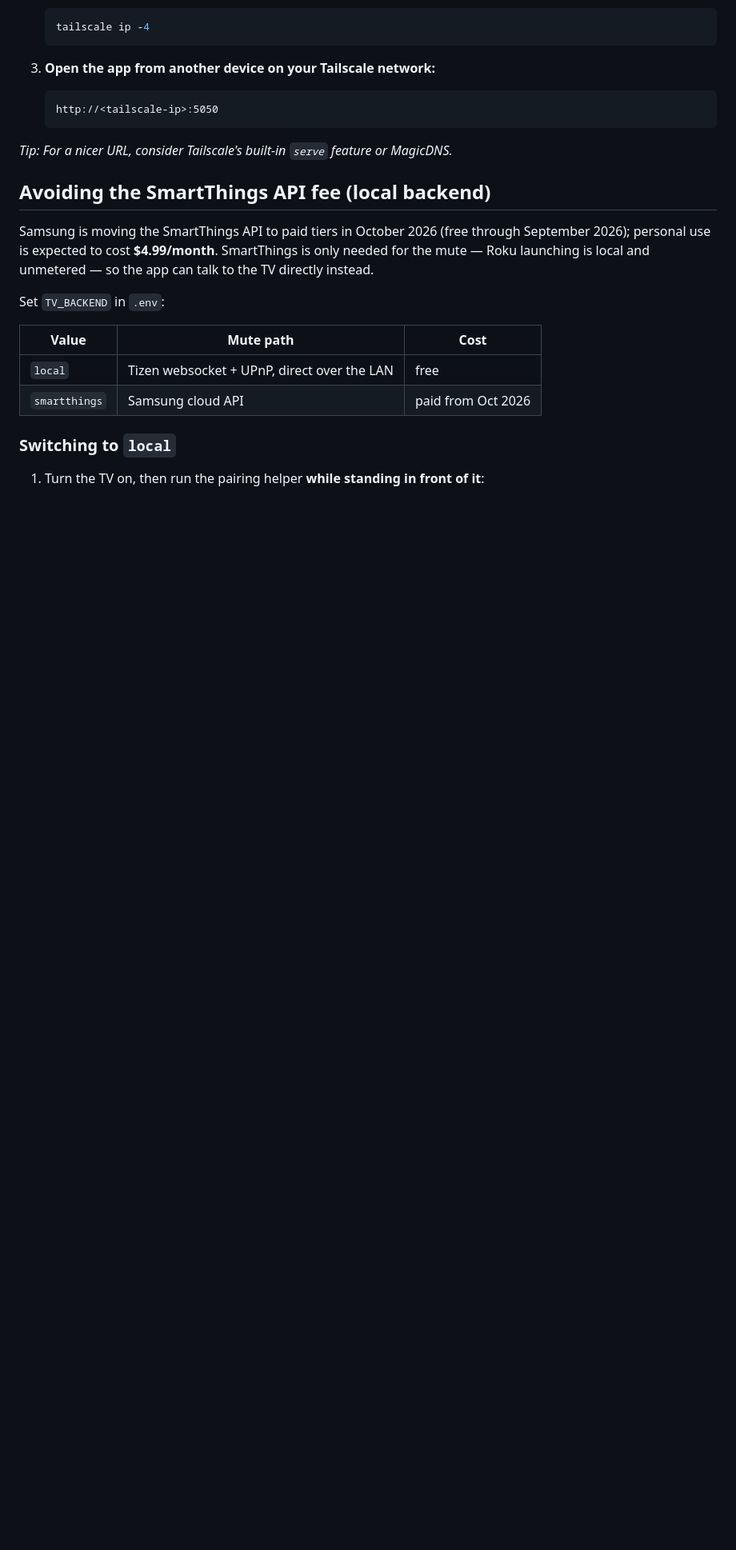
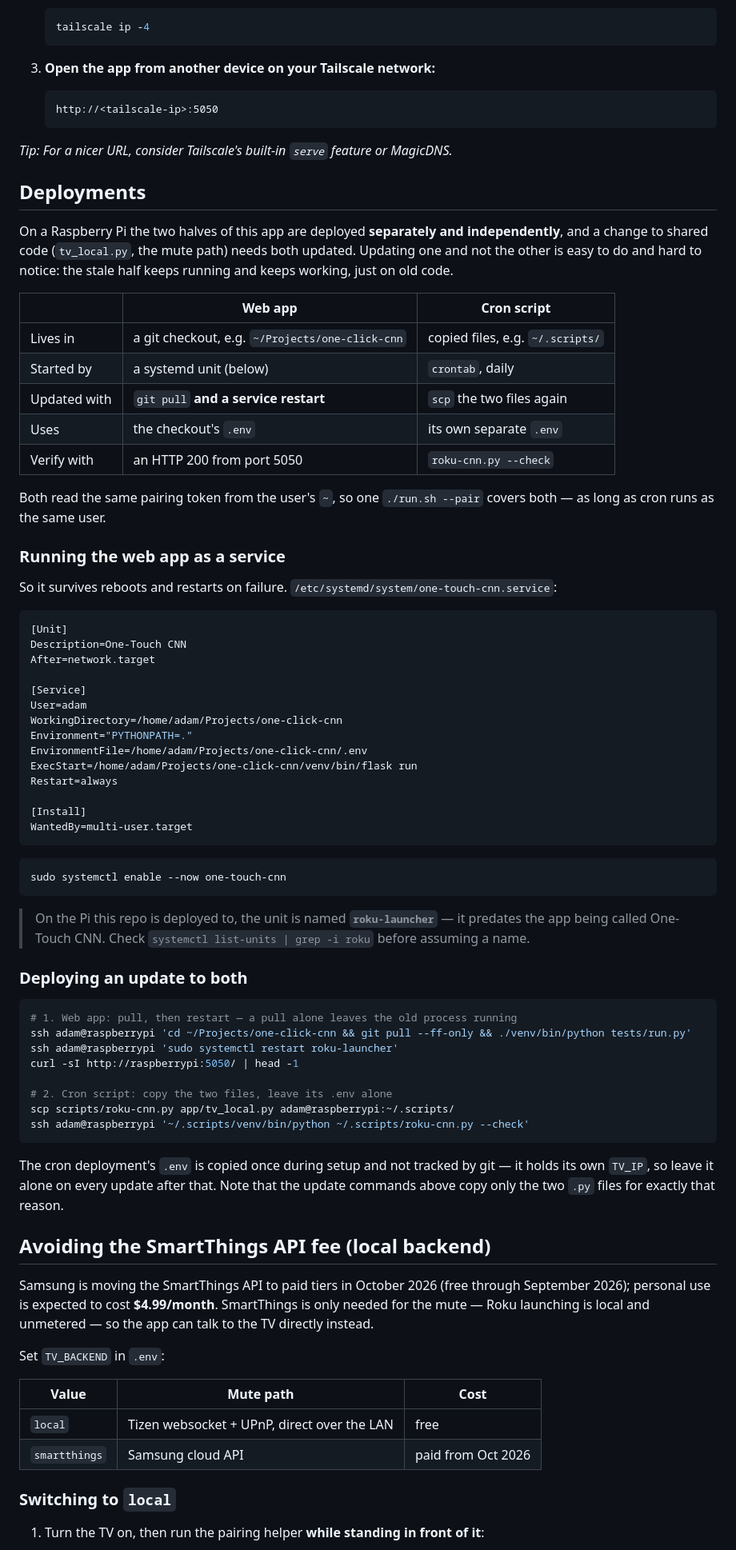
Before and after one commit to adamwitwer/one-click-cnn, a Markdown page: README.md, the part around one of its changes. Shown at 80% size. GitHub-like rendering; blank space fills up the shorter version.

Commit message:
Document both Pi deployments and how to update them together
The README covered the cron script and mentioned running the web app behind
Tailscale, but never said the two are separate deployments that drift apart.
On the Pi they had: the web app ran for two months on code two commits behind
while the cron script was current, because "update the Pi" reads as one job.

Adds a Deployments section — what each one is, how each is updated and
verified, a systemd unit for the web app, and the commands for updating both.
Notes that the deployed unit is called roku-launcher, which no amount of
grepping for "cnn" will find.

Every command in it was run against the Pi as written.

Co-Authored-By: Claude Opus 5 <noreply@anthropic.com>

````diff
--- a/README.md
+++ b/README.md
@@ -222,6 +225,70 @@ If you run this on a Raspberry Pi (or any server) with Tailscale installed, you
     ```
 
 *Tip: For a nicer URL, consider Tailscale's built-in `serve` feature or MagicDNS.*
+
+## Deployments
+
+On a Raspberry Pi the two halves of this app are deployed **separately and independently**, and
+a change to shared code (`tv_local.py`, the mute path) needs both updated. Updating one and not
+the other is easy to do and hard to notice: the stale half keeps running and keeps working, just
+on old code.
+
+| | Web app | Cron script |
+| --- | --- | --- |
+| Lives in | a git checkout, e.g. `~/Projects/one-click-cnn` | copied files, e.g. `~/.scripts/` |
+| Started by | a systemd unit (below) | `crontab`, daily |
+| Updated with | `git pull` **and a service restart** | `scp` the two files again |
+| Uses | the checkout's `.env` | its own separate `.env` |
+| Verify with | an HTTP 200 from port 5050 | `roku-cnn.py --check` |
+
+Both read the same pairing token from the user's `~`, so one `./run.sh --pair` covers both — as
+long as cron runs as the same user.
+
+### Running the web app as a service
+
+So it survives reboots and restarts on failure. `/etc/systemd/system/one-touch-cnn.service`:
+
+```ini
+[Unit]
+Description=One-Touch CNN
+After=network.target
+
+[Service]
+User=adam
+WorkingDirectory=/home/adam/Projects/one-click-cnn
+Environment="PYTHONPATH=."
+EnvironmentFile=/home/adam/Projects/one-click-cnn/.env
+ExecStart=/home/adam/Projects/one-click-cnn/venv/bin/flask run
+Restart=always
+
+[Install]
+WantedBy=multi-user.target
+```
+
+```bash
+sudo systemctl enable --now one-touch-cnn
+```
+
+> On the Pi this repo is deployed to, the unit is named **`roku-launcher`** — it predates the
+> app being called One-Touch CNN. Check `systemctl list-units | grep -i roku` before assuming
+> a name.
+
+### Deploying an update to both
+
+```bash
+# 1. Web app: pull, then restart — a pull alone leaves the old process running
+ssh adam@raspberrypi 'cd ~/Projects/one-click-cnn && git pull --ff-only && ./venv/bin/python tests/run.py'
+ssh adam@raspberrypi 'sudo systemctl restart roku-launcher'
+curl -sI http://raspberrypi:5050/ | head -1
+
+# 2. Cron script: copy the two files, leave its .env alone
+scp scripts/roku-cnn.py app/tv_local.py adam@raspberrypi:~/.scripts/
+ssh adam@raspberrypi '~/.scripts/venv/bin/python ~/.scripts/roku-cnn.py --check'
+```
+
+The cron deployment's `.env` is copied once during setup and not tracked by git — it holds its
+own `TV_IP`, so leave it alone on every update after that. Note that the update commands above
+copy only the two `.py` files for exactly that reason.
 
 ## Avoiding the SmartThings API fee (local backend)
 
````
Also changed, not shown: other parts of README.md (+3 -0 lines), AGENTS.md (+6 -0 lines).
